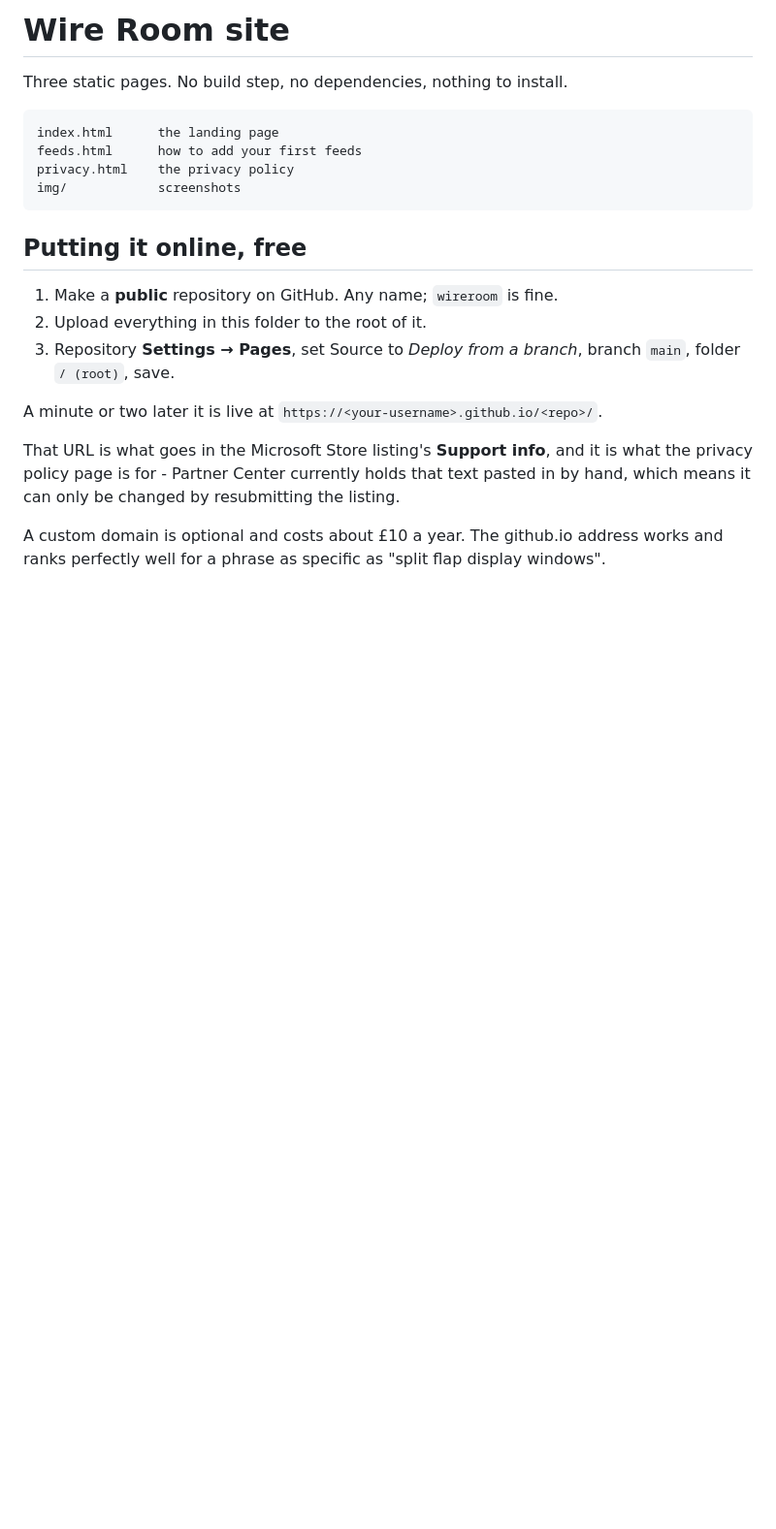
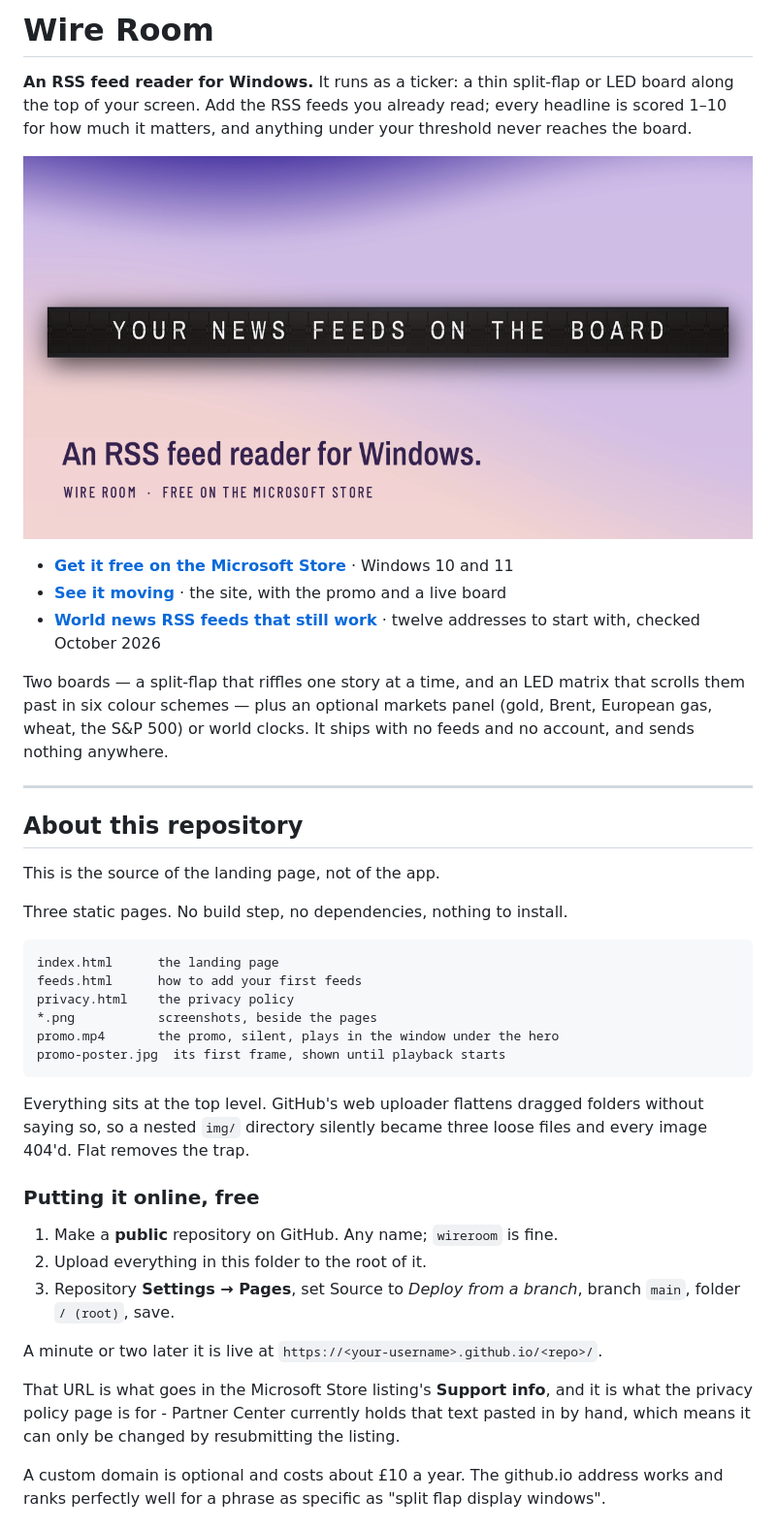
Before and after one commit to Greendeebie/wireroom, a Markdown page: README.md, the part around the change printed below. Shown: that part at 97% size. Rendered like a GitHub page; pictures changed too: og-card.png (added); blank space fills up the shorter version.

```diff
--- a/README.md
+++ b/README.md
@@ -1,13 +1,40 @@
-# Wire Room site
+# Wire Room
+
+**An RSS feed reader for Windows.** It runs as a ticker: a thin split-flap or LED
+board along the top of your screen. Add the RSS feeds you already read; every headline is scored 1&ndash;10 for
+how much it matters, and anything under your threshold never reaches the board.
+
+[![Wire Room: a split-flap board reading YOUR NEWS FEEDS ON THE BOARD](og-card.png)](https://greendeebie.github.io/wireroom/)
+
+- **[Get it free on the Microsoft Store](https://apps.microsoft.com/detail/9p5p0f4mwt2f?cid=github-readme)** &middot; Windows 10 and 11
+- **[See it moving](https://greendeebie.github.io/wireroom/)** &middot; the site, with the promo and a live board
+- **[World news RSS feeds that still work](https://greendeebie.github.io/wireroom/feeds.html)** &middot; twelve addresses to start with, checked October 2026
+
+Two boards &mdash; a split-flap that riffles one story at a time, and an LED matrix that
+scrolls them past in six colour schemes &mdash; plus an optional markets panel (gold,
+Brent, European gas, wheat, the S&amp;P 500) or world clocks. It ships with no feeds and
+no account, and sends nothing anywhere.
+
+---
+
+## About this repository
+
+This is the source of the landing page, not of the app.
 
 Three static pages. No build step, no dependencies, nothing to install.
 
     index.html      the landing page
     feeds.html      how to add your first feeds
     privacy.html    the privacy policy
-    img/            screenshots
+    *.png           screenshots, beside the pages
+    promo.mp4       the promo, silent, plays in the window under the hero
+    promo-poster.jpg  its first frame, shown until playback starts
 
-## Putting it online, free
+Everything sits at the top level. GitHub's web uploader flattens dragged folders
+without saying so, so a nested `img/` directory silently became three loose files
+and every image 404'd. Flat removes the trap.
+
+### Putting it online, free
 
 1. Make a **public** repository on GitHub. Any name; `wireroom` is fine.
 2. Upload everything in this folder to the root of it.
```
Also changed, not shown: other parts of README.md (+15 -1 lines), apple-touch-icon.png (added), favicon-32.png (added), 5 other files.
